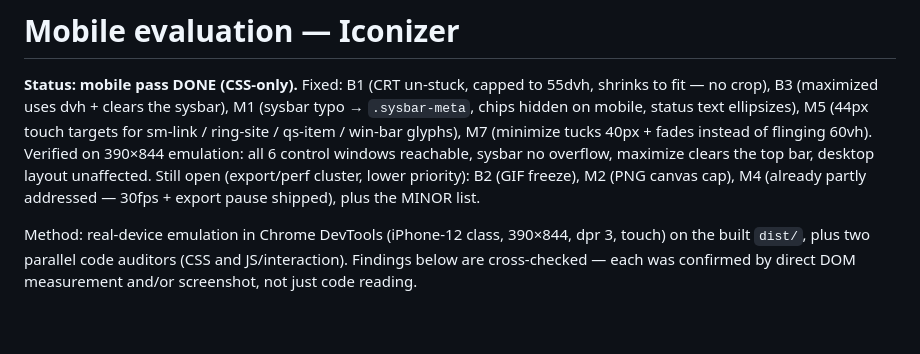
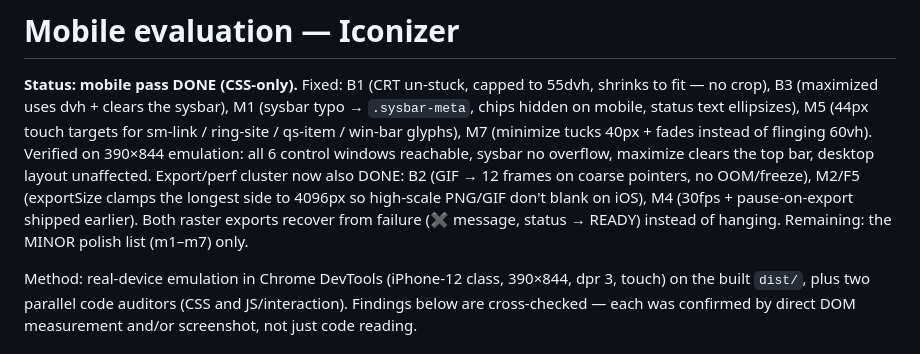
Before and after one commit to zntznt/iconizer, a Markdown page: guidance/mobile-evaluation.md, the part around the change. Rendered like a GitHub page; blank space fills up the shorter version.

Commit message:
docs: close out export cluster in mobile eval
Co-Authored-By: Claude Opus 4.8 (1M context) <noreply@anthropic.com>

```diff
--- a/guidance/mobile-evaluation.md
+++ b/guidance/mobile-evaluation.md
@@ -7,9 +7,11 @@ M5 (44px touch targets for sm-link / ring-site / qs-item / win-bar glyphs),
 M7 (minimize tucks 40px + fades instead of flinging 60vh). Verified on
 390×844 emulation: all 6 control windows reachable, sysbar no overflow,
 maximize clears the top bar, desktop layout unaffected.
-Still open (export/perf cluster, lower priority): B2 (GIF freeze), M2 (PNG
-canvas cap), M4 (already partly addressed — 30fps + export pause shipped),
-plus the MINOR list.
+Export/perf cluster now also DONE: B2 (GIF → 12 frames on coarse pointers, no
+OOM/freeze), M2/F5 (exportSize clamps the longest side to 4096px so high-scale
+PNG/GIF don't blank on iOS), M4 (30fps + pause-on-export shipped earlier). Both
+raster exports recover from failure (✖ message, status → READY) instead of
+hanging. Remaining: the MINOR polish list (m1–m7) only.
 
 Method: real-device emulation in Chrome DevTools (iPhone-12 class, 390×844,
 dpr 3, touch) on the built `dist/`, plus two parallel code auditors (CSS and
```
